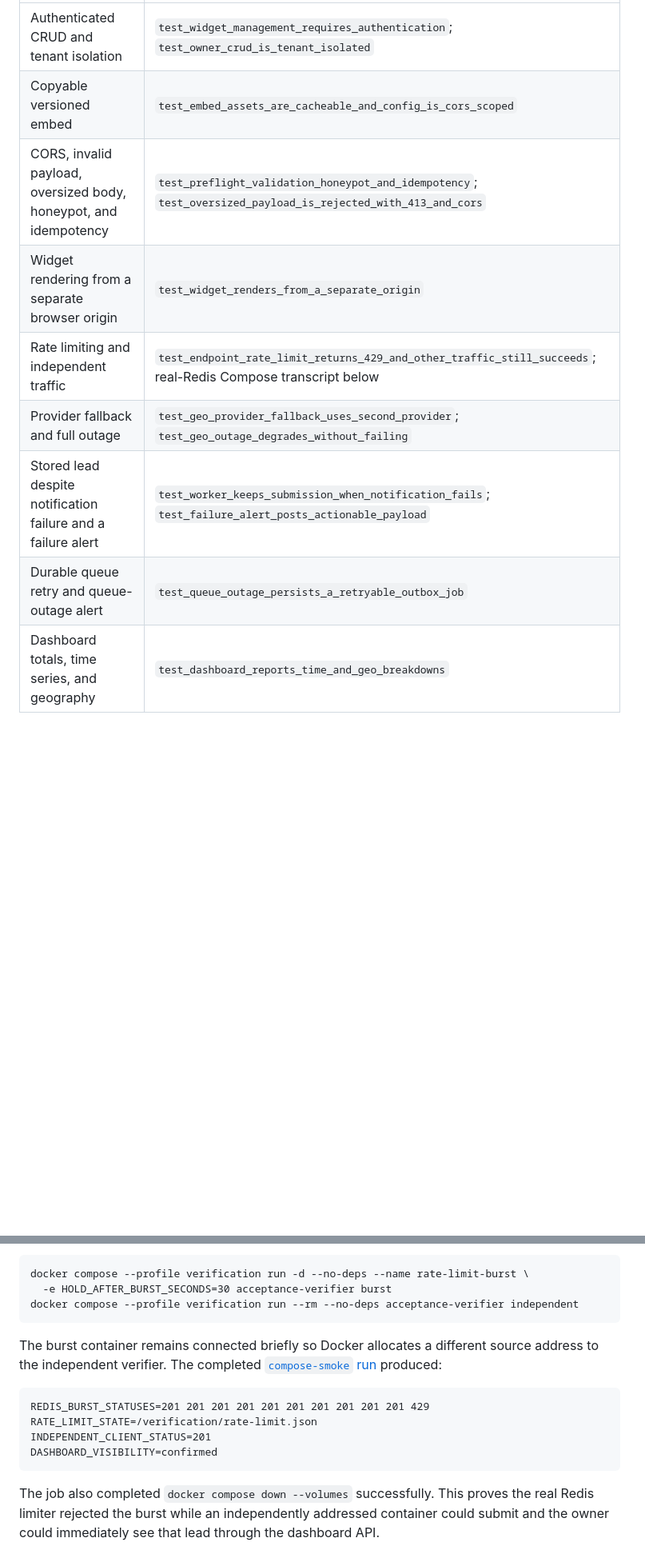
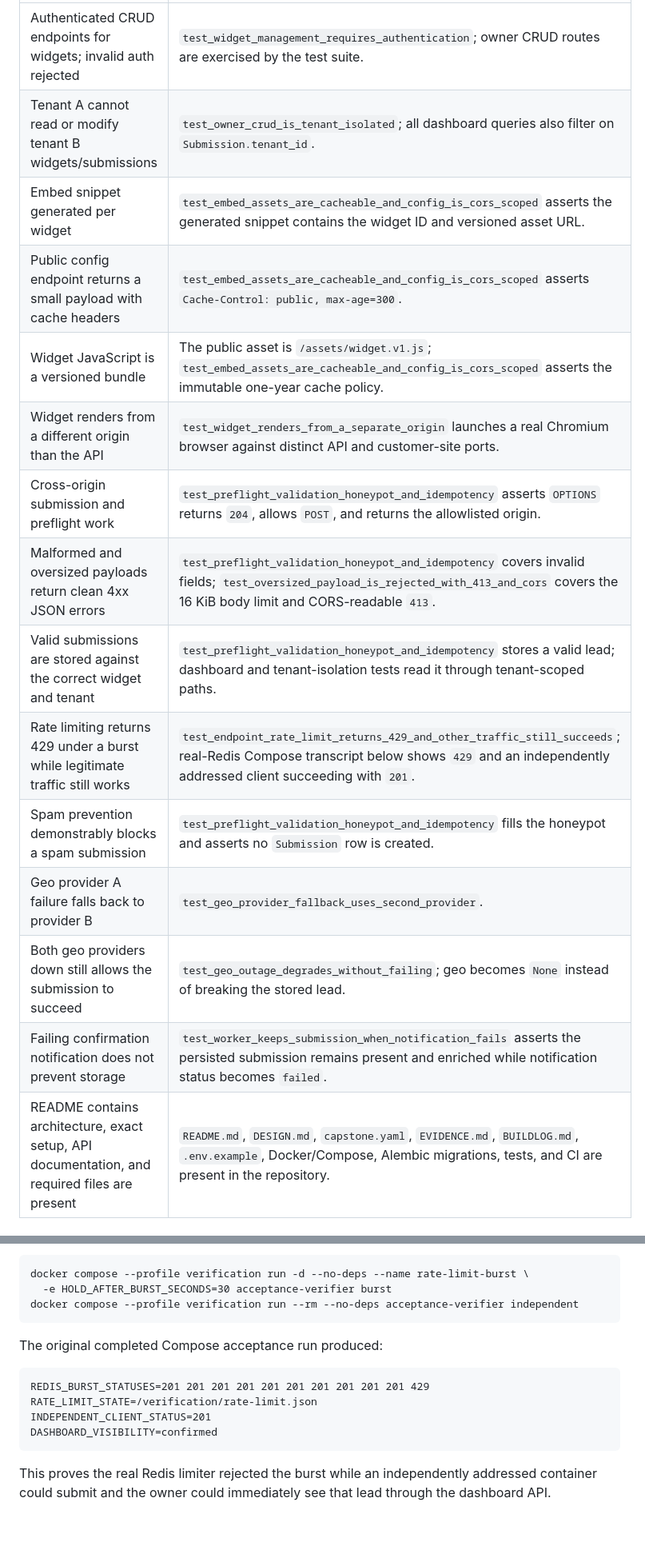
Before and after one commit to AhmedShahin2345/flyrank-capstone-widget-platform, a Markdown page: EVIDENCE.md, 2 parts joined by grey strips. Shown at 80% size. Drawn GitHub-style; blank space fills up the shorter version.

````diff
--- a/EVIDENCE.md
+++ b/EVIDENCE.md
@@ -14,10 +32,17 @@ $ RUN_BROWSER_TESTS=1 .venv/bin/pytest -q
 | --- | --- |
-| Authenticated CRUD and tenant isolation | `test_widget_management_requires_authentication`; `test_owner_crud_is_tenant_isolated` |
-| Copyable versioned embed | `test_embed_assets_are_cacheable_and_config_is_cors_scoped` |
-| CORS, invalid payload, oversized body, honeypot, and idempotency | `test_preflight_validation_honeypot_and_idempotency`; `test_oversized_payload_is_rejected_with_413_and_cors` |
-| Widget rendering from a separate browser origin | `test_widget_renders_from_a_separate_origin` |
-| Rate limiting and independent traffic | `test_endpoint_rate_limit_returns_429_and_other_traffic_still_succeeds`; real-Redis Compose transcript below |
-| Provider fallback and full outage | `test_geo_provider_fallback_uses_second_provider`; `test_geo_outage_degrades_without_failing` |
-| Stored lead despite notification failure and a failure alert | `test_worker_keeps_submission_when_notification_fails`; `test_failure_alert_posts_actionable_payload` |
-| Durable queue retry and queue-outage alert | `test_queue_outage_persists_a_retryable_outbox_job` |
-| Dashboard totals, time series, and geography | `test_dashboard_reports_time_and_geo_breakdowns` |
+| Authenticated CRUD endpoints for widgets; invalid auth rejected | `test_widget_management_requires_authentication`; owner CRUD routes are exercised by the test suite. |
+| Tenant A cannot read or modify tenant B widgets/submissions | `test_owner_crud_is_tenant_isolated`; all dashboard queries also filter on `Submission.tenant_id`. |
+| Embed snippet generated per widget | `test_embed_assets_are_cacheable_and_config_is_cors_scoped` asserts the generated snippet contains the widget ID and versioned asset URL. |
+| Public config endpoint returns a small payload with cache headers | `test_embed_assets_are_cacheable_and_config_is_cors_scoped` asserts `Cache-Control: public, max-age=300`. |
+| Widget JavaScript is a versioned bundle | The public asset is `/assets/widget.v1.js`; `test_embed_assets_are_cacheable_and_config_is_cors_scoped` asserts the immutable one-year cache policy. |
+| Widget renders from a different origin than the API | `test_widget_renders_from_a_separate_origin` launches a real Chromium browser against distinct API and customer-site ports. |
+| Cross-origin submission and preflight work | `test_preflight_validation_honeypot_and_idempotency` asserts `OPTIONS` returns `204`, allows `POST`, and returns the allowlisted origin. |
+| Malformed and oversized payloads return clean 4xx JSON errors | `test_preflight_validation_honeypot_and_idempotency` covers invalid fields; `test_oversized_payload_is_rejected_with_413_and_cors` covers the 16 KiB body limit and CORS-readable `413`. |
+| Valid submissions are stored against the correct widget and tenant | `test_preflight_validation_honeypot_and_idempotency` stores a valid lead; dashboard and tenant-isolation tests read it through tenant-scoped paths. |
+| Rate limiting returns 429 under a burst while legitimate traffic still works | `test_endpoint_rate_limit_returns_429_and_other_traffic_still_succeeds`; real-Redis Compose transcript below shows `429` and an independently addressed client succeeding with `201`. |
+| Spam prevention demonstrably blocks a spam submission | `test_preflight_validation_honeypot_and_idempotency` fills the honeypot and asserts no `Submission` row is created. |
+| Geo provider A failure falls back to provider B | `test_geo_provider_fallback_uses_second_provider`. |
+| Both geo providers down still allows the submission to succeed | `test_geo_outage_degrades_without_failing`; geo becomes `None` instead of breaking the stored lead. |
+| Failing confirmation notification does not prevent storage | `test_worker_keeps_submission_when_notification_fails` asserts the persisted submission remains present and enriched while notification status becomes `failed`. |
+| README contains architecture, exact setup, API documentation, and required files are present | `README.md`, `DESIGN.md`, `capstone.yaml`, `EVIDENCE.md`, `BUILDLOG.md`, `.env.example`, Docker/Compose, Alembic migrations, tests, and CI are present in the repository. |
+
@@ -84,7 +99,7 @@ docker compose --profile verification run -d --no-deps --name rate-limit-burst \
 docker compose --profile verification run --rm --no-deps acceptance-verifier independent
 ```
 
-The burst container remains connected briefly so Docker allocates a different source address to the independent verifier. The completed [`compose-smoke` run](https://github.com/AhmedShahin2345/flyrank-capstone-widget-platform/actions/runs/32407485727) produced:
+The original completed Compose acceptance run produced:
 
 ```text
 REDIS_BURST_STATUSES=201 201 201 201 201 201 201 201 201 201 429
@@ -93,4 +108,4 @@ INDEPENDENT_CLIENT_STATUS=201
 DASHBOARD_VISIBILITY=confirmed
 ```
 
-The job also completed `docker compose down --volumes` successfully. This proves the real Redis limiter rejected the burst while an independently addressed container could submit and the owner could immediately see that lead through the dashboard API.
+This proves the real Redis limiter rejected the burst while an independently addressed container could submit and the owner could immediately see that lead through the dashboard API.
````
Also changed, not shown: other parts of EVIDENCE.md (+47 -39 lines).
